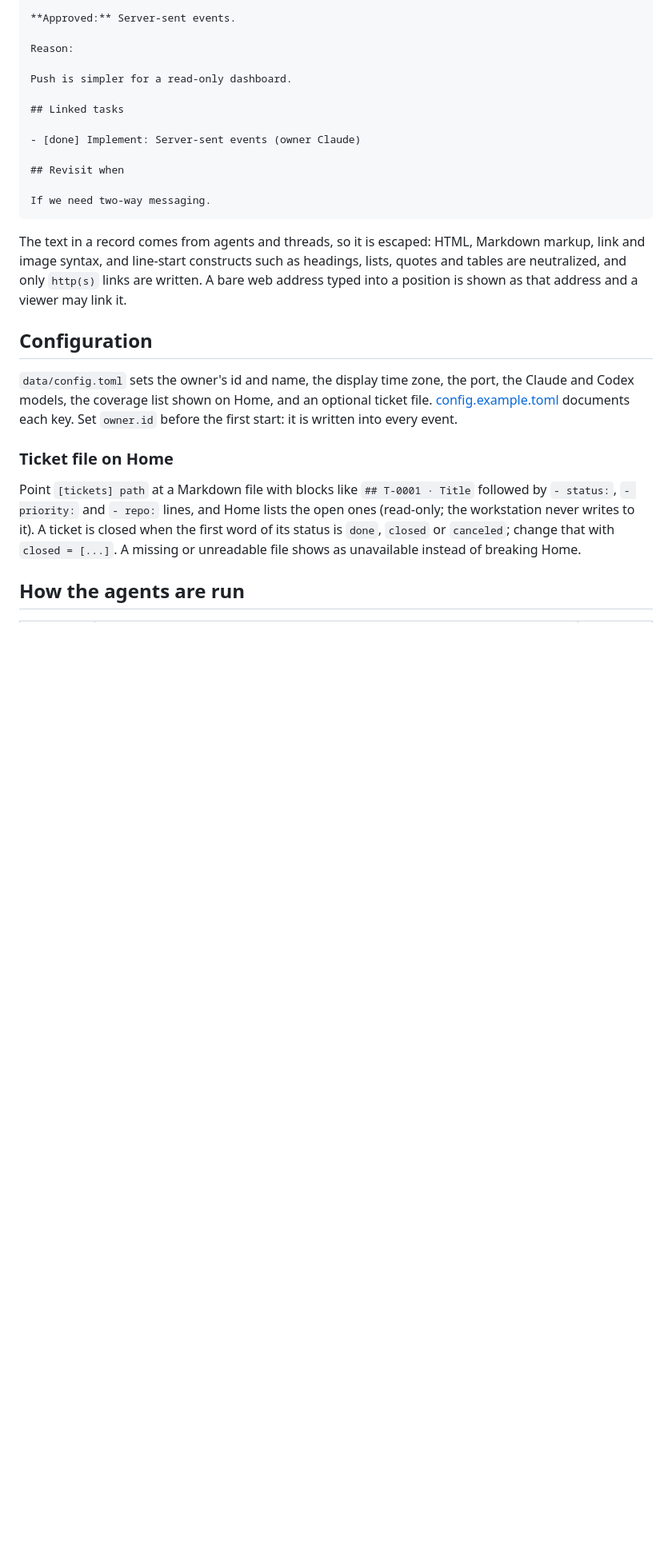
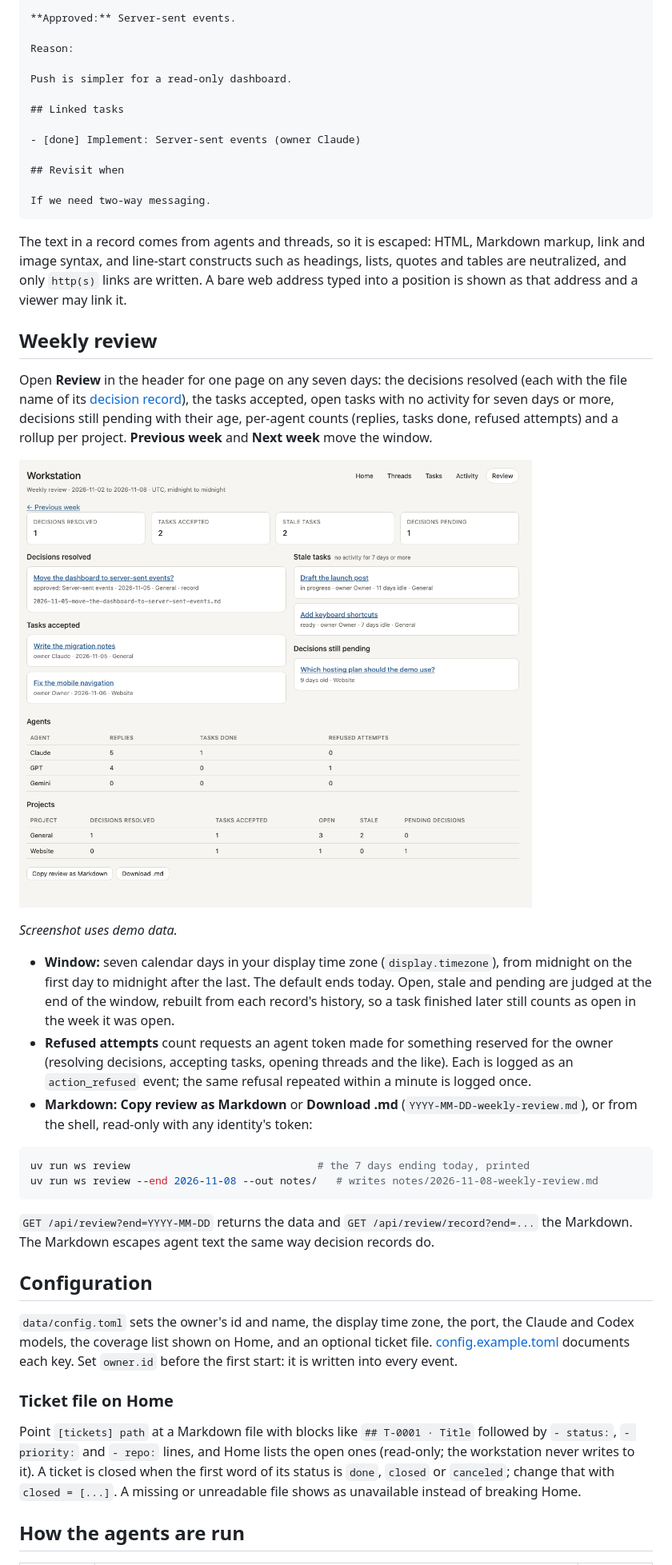
Before and after one commit to PittsIrv/agentic-workstation, a Markdown page: README.md, the part around one of its changes. Shown at 80% size. Rendered like a GitHub page; pictures changed too: docs/img/review.png (added); blank space fills up the shorter version.

Commit message:
Weekly review page, Markdown export, CLI and refusal log
Co-Authored-By: Claude Sonnet 5.5 <noreply@anthropic.com>

````diff
--- a/README.md
+++ b/README.md
@@ -127,6 +128,25 @@ If we need two-way messaging.
 ```
 
 The text in a record comes from agents and threads, so it is escaped: HTML, Markdown markup, link and image syntax, and line-start constructs such as headings, lists, quotes and tables are neutralized, and only `http(s)` links are written. A bare web address typed into a position is shown as that address and a viewer may link it.
+
+## Weekly review
+
+Open **Review** in the header for one page on any seven days: the decisions resolved (each with the file name of its [decision record](#decision-records)), the tasks accepted, open tasks with no activity for seven days or more, decisions still pending with their age, per-agent counts (replies, tasks done, refused attempts) and a rollup per project. **Previous week** and **Next week** move the window.
+
+![The weekly review page](docs/img/review.png)
+
+*Screenshot uses demo data.*
+
+- **Window:** seven calendar days in your display time zone (`display.timezone`), from midnight on the first day to midnight after the last. The default ends today. Open, stale and pending are judged at the end of the window, rebuilt from each record's history, so a task finished later still counts as open in the week it was open.
+- **Refused attempts** count requests an agent token made for something reserved for the owner (resolving decisions, accepting tasks, opening threads and the like). Each is logged as an `action_refused` event; the same refusal repeated within a minute is logged once.
+- **Markdown:** **Copy review as Markdown** or **Download .md** (`YYYY-MM-DD-weekly-review.md`), or from the shell, read-only with any identity's token:
+
+```bash
+uv run ws review                              # the 7 days ending today, printed
+uv run ws review --end 2026-11-08 --out notes/   # writes notes/2026-11-08-weekly-review.md
+```
+
+`GET /api/review?end=YYYY-MM-DD` returns the data and `GET /api/review/record?end=...` the Markdown. The Markdown escapes agent text the same way decision records do.
 
 ## Configuration
 
````
Also changed, not shown: other parts of README.md (+1 -0 lines), 10 other files.
